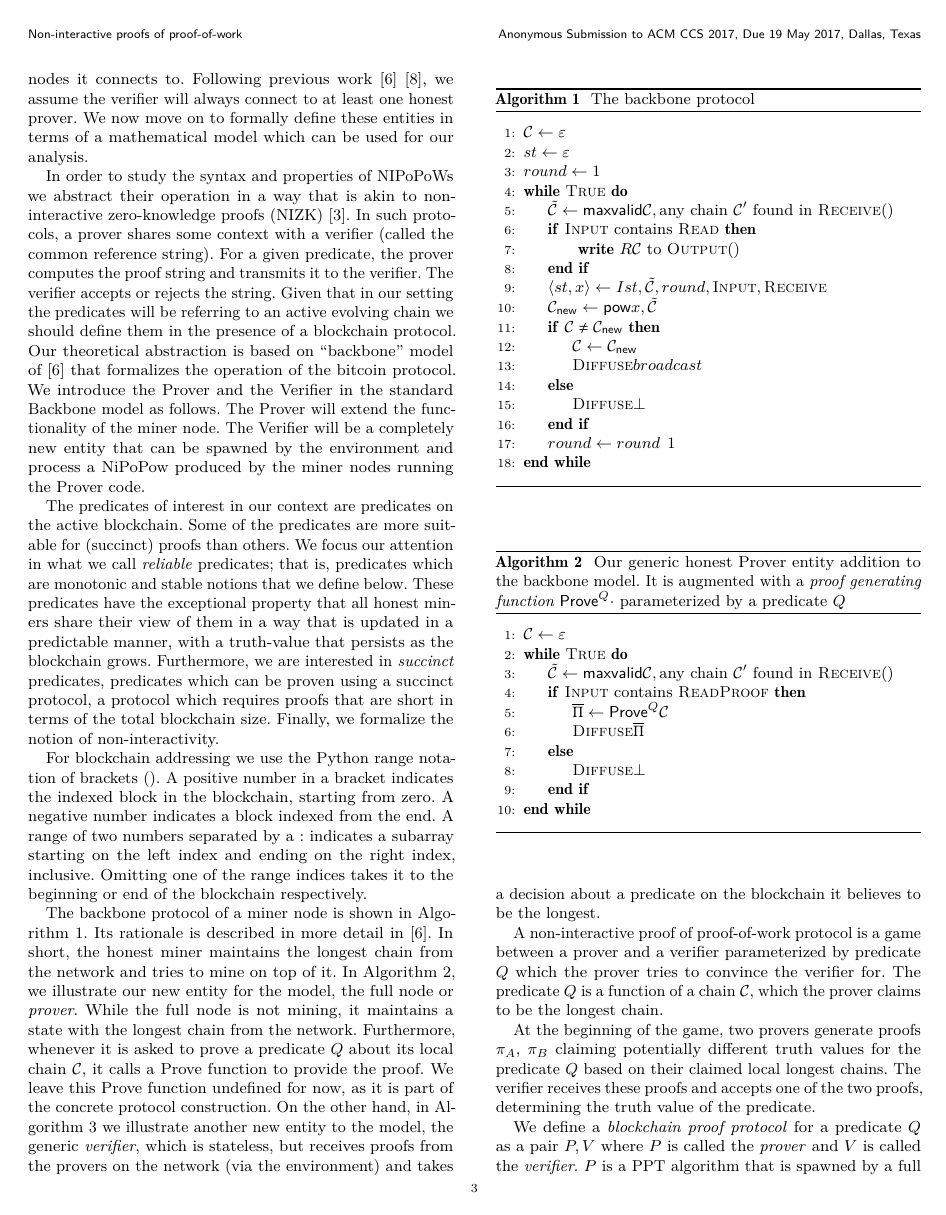
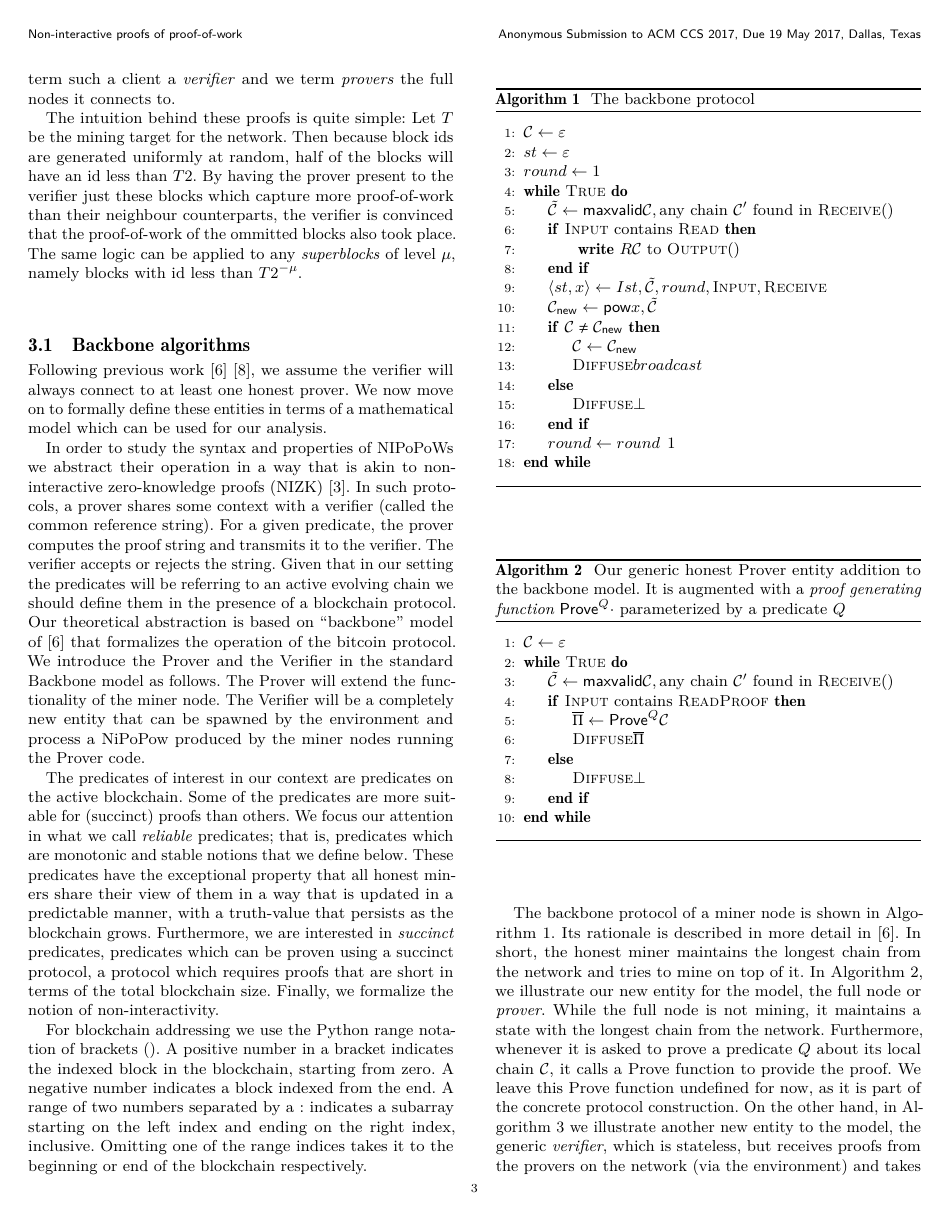
Before and after one commit to dionyziz/popow, a LaTeX paper (whitepaper/nipopows.tex, which reads whitepaper/model.tex): page 3 of 13. Compiled offline with pdfLaTeX.

Commit message:
Add model intuition paragraph

```diff
--- a/whitepaper/model.tex
+++ b/whitepaper/model.tex
@@ -9,6 +9,18 @@ The challenge is, then, to build a client that is able to communicate with the
 network and, without downloading the whole chain headers, is convinced in a
 secure manner that a transaction has taken place. We term such a client a
 \textit{verifier} and we term \textit{provers} the full nodes it connects to.
+
+The intuition behind these proofs is quite simple: Let $T$ be the mining target
+for the network. Then because block ids are generated uniformly at random, half
+of the blocks will have an id less than $T / 2$. By having the prover present
+to the verifier just these blocks which capture more proof-of-work than their
+neighbour counterparts, the verifier is convinced that the proof-of-work of the
+ommitted blocks also took place. The same logic can be applied to any
+\textit{superblocks} of level $\mu$, namely blocks with id less than $T
+2^{-\mu}$.
+
+\subsection{Backbone algorithms}
+
 Following previous work \cite{backbone} \cite{KLS}, we assume the verifier will
 always connect to at least one honest prover. We now move on to formally define
 these entities in terms of a mathematical model which can be used for our
```
